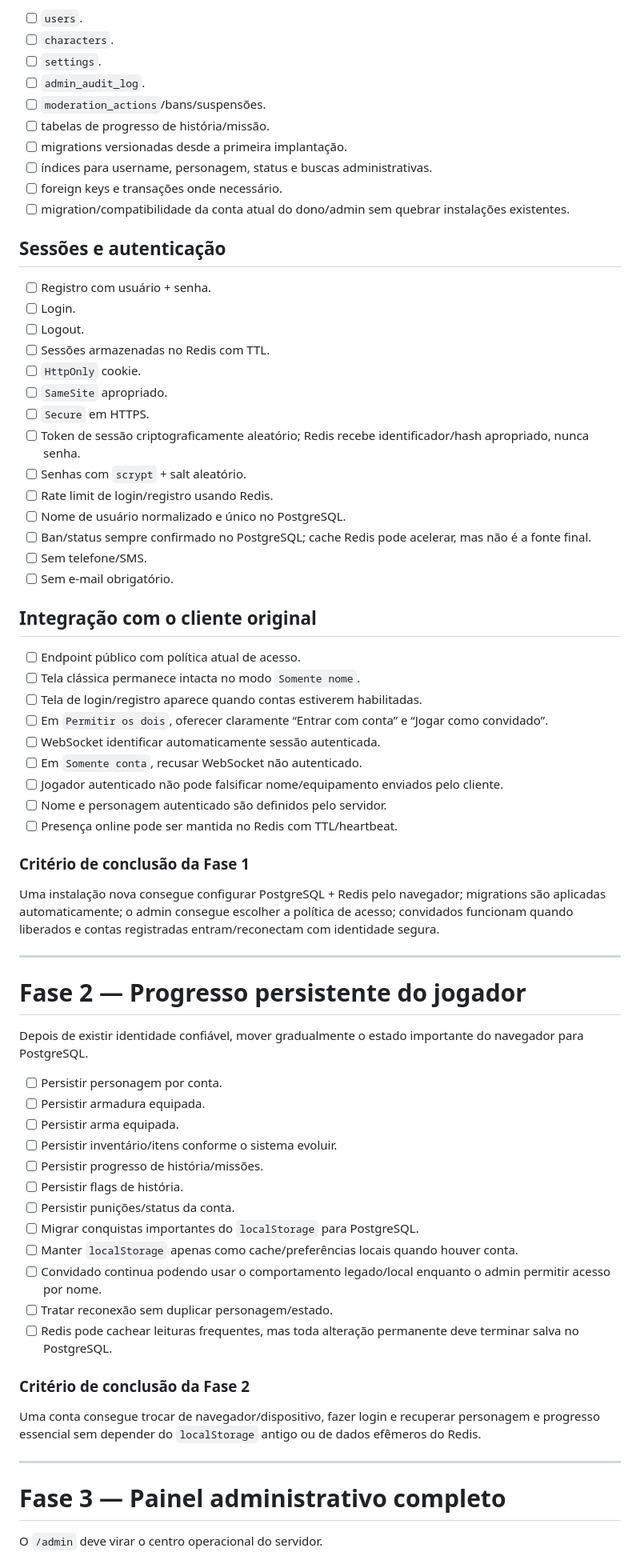
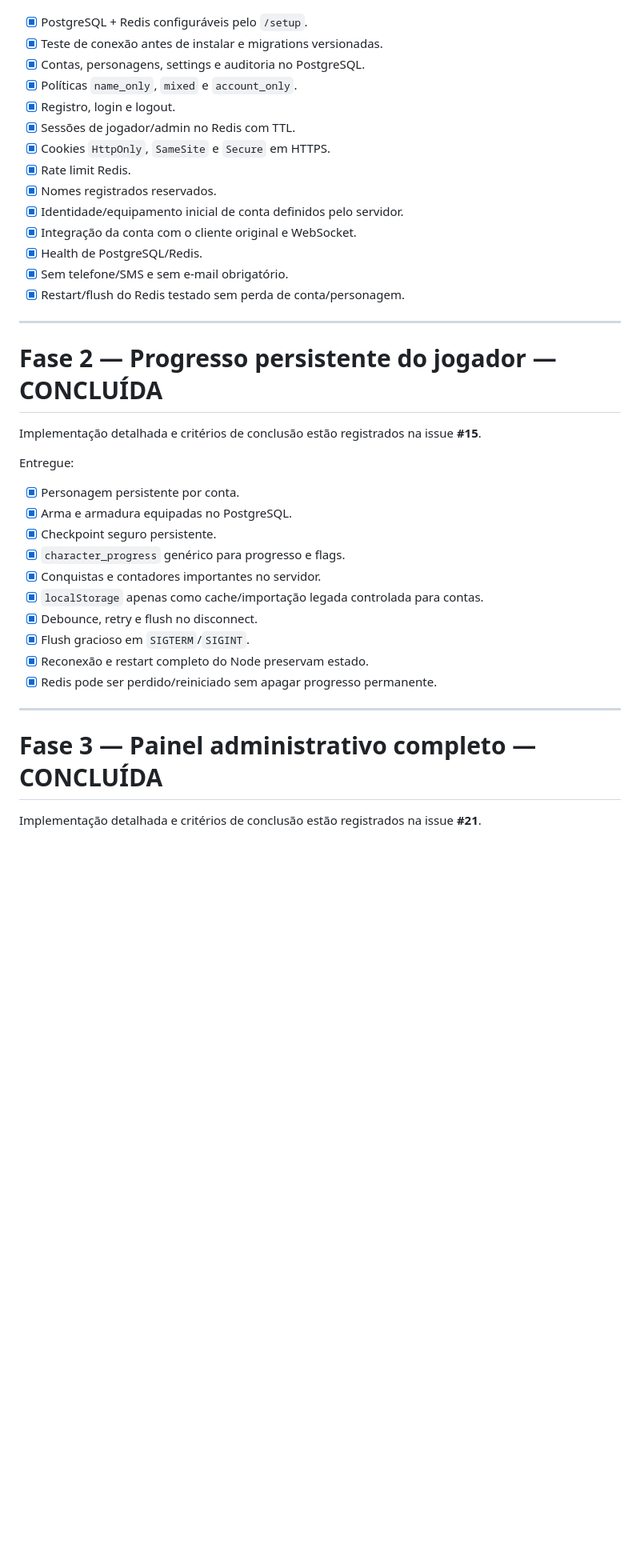
Before and after one commit to SrTristeSad/BrowserQuest-Revived, a Markdown page: ROADMAP.md, the part around one of its changes. Shown at 80% size. GitHub-like rendering; blank space fills up the shorter version.

Commit message:
Synchronize roadmap through completed Phase 4

```diff
--- a/ROADMAP.md
+++ b/ROADMAP.md
@@ -141,73 +89,40 @@ O administrador poderá configurar:
-- [ ] `users`.
-- [ ] `characters`.
-- [ ] `settings`.
-- [ ] `admin_audit_log`.
-- [ ] `moderation_actions`/bans/suspensões.
-- [ ] tabelas de progresso de história/missão.
-- [ ] migrations versionadas desde a primeira implantação.
-- [ ] índices para username, personagem, status e buscas administrativas.
-- [ ] foreign keys e transações onde necessário.
-- [ ] migration/compatibilidade da conta atual do dono/admin sem quebrar instalações existentes.
-
-## Sessões e autenticação
-
-- [ ] Registro com usuário + senha.
-- [ ] Login.
-- [ ] Logout.
-- [ ] Sessões armazenadas no Redis com TTL.
-- [ ] `HttpOnly` cookie.
-- [ ] `SameSite` apropriado.
-- [ ] `Secure` em HTTPS.
-- [ ] Token de sessão criptograficamente aleatório; Redis recebe identificador/hash apropriado, nunca senha.
-- [ ] Senhas com `scrypt` + salt aleatório.
-- [ ] Rate limit de login/registro usando Redis.
-- [ ] Nome de usuário normalizado e único no PostgreSQL.
-- [ ] Ban/status sempre confirmado no PostgreSQL; cache Redis pode acelerar, mas não é a fonte final.
-- [ ] Sem telefone/SMS.
-- [ ] Sem e-mail obrigatório.
-
-## Integração com o cliente original
-
-- [ ] Endpoint público com política atual de acesso.
-- [ ] Tela clássica permanece intacta no modo `Somente nome`.
-- [ ] Tela de login/registro aparece quando contas estiverem habilitadas.
-- [ ] Em `Permitir os dois`, oferecer claramente “Entrar com conta” e “Jogar como convidado”.
-- [ ] WebSocket identificar automaticamente sessão autenticada.
-- [ ] Em `Somente conta`, recusar WebSocket não autenticado.
-- [ ] Jogador autenticado não pode falsificar nome/equipamento enviados pelo cliente.
-- [ ] Nome e personagem autenticado são definidos pelo servidor.
-- [ ] Presença online pode ser mantida no Redis com TTL/heartbeat.
-
-### Critério de conclusão da Fase 1
-
-Uma instalação nova consegue configurar PostgreSQL + Redis pelo navegador; migrations são aplicadas automaticamente; o admin consegue escolher a política de acesso; convidados funcionam quando liberados e contas registradas entram/reconectam com identidade segura.
+- [x] PostgreSQL + Redis configuráveis pelo `/setup`.
+- [x] Teste de conexão antes de instalar e migrations versionadas.
+- [x] Contas, personagens, settings e auditoria no PostgreSQL.
+- [x] Políticas `name_only`, `mixed` e `account_only`.
+- [x] Registro, login e logout.
+- [x] Sessões de jogador/admin no Redis com TTL.
+- [x] Cookies `HttpOnly`, `SameSite` e `Secure` em HTTPS.
+- [x] Rate limit Redis.
+- [x] Nomes registrados reservados.
+- [x] Identidade/equipamento inicial de conta definidos pelo servidor.
+- [x] Integração da conta com o cliente original e WebSocket.
+- [x] Health de PostgreSQL/Redis.
+- [x] Sem telefone/SMS e sem e-mail obrigatório.
+- [x] Restart/flush do Redis testado sem perda de conta/personagem.
 
 ---
 
-# Fase 2 — Progresso persistente do jogador
+# Fase 2 — Progresso persistente do jogador — CONCLUÍDA
 
-Depois de existir identidade confiável, mover gradualmente o estado importante do navegador para PostgreSQL.
+Implementação detalhada e critérios de conclusão estão registrados na issue **#15**.
 
-- [ ] Persistir personagem por conta.
-- [ ] Persistir armadura equipada.
-- [ ] Persistir arma equipada.
-- [ ] Persistir inventário/itens conforme o sistema evoluir.
-- [ ] Persistir progresso de história/missões.
-- [ ] Persistir flags de história.
-- [ ] Persistir punições/status da conta.
-- [ ] Migrar conquistas importantes do `localStorage` para PostgreSQL.
-- [ ] Manter `localStorage` apenas como cache/preferências locais quando houver conta.
-- [ ] Convidado continua podendo usar o comportamento legado/local enquanto o admin permitir acesso por nome.
-- [ ] Tratar reconexão sem duplicar personagem/estado.
-- [ ] Redis pode cachear leituras frequentes, mas toda alteração permanente deve terminar salva no PostgreSQL.
+Entregue:
 
-### Critério de conclusão da Fase 2
-
-Uma conta consegue trocar de navegador/dispositivo, fazer login e recuperar personagem e progresso essencial sem depender do `localStorage` antigo ou de dados efêmeros do Redis.
+- [x] Personagem persistente por conta.
+- [x] Arma e armadura equipadas no PostgreSQL.
+- [x] Checkpoint seguro persistente.
+- [x] `character_progress` genérico para progresso e flags.
+- [x] Conquistas e contadores importantes no servidor.
+- [x] `localStorage` apenas como cache/importação legada controlada para contas.
+- [x] Debounce, retry e flush no disconnect.
+- [x] Flush gracioso em `SIGTERM`/`SIGINT`.
+- [x] Reconexão e restart completo do Node preservam estado.
+- [x] Redis pode ser perdido/reiniciado sem apagar progresso permanente.
 
 ---
 
-# Fase 3 — Painel administrativo completo
+# Fase 3 — Painel administrativo completo — CONCLUÍDA
 
-O `/admin` deve virar o centro operacional do servidor.
+Implementação detalhada e critérios de conclusão estão registrados na issue **#21**.
 
```
Also changed, not shown: other parts of ROADMAP.md (+180 -232 lines).
